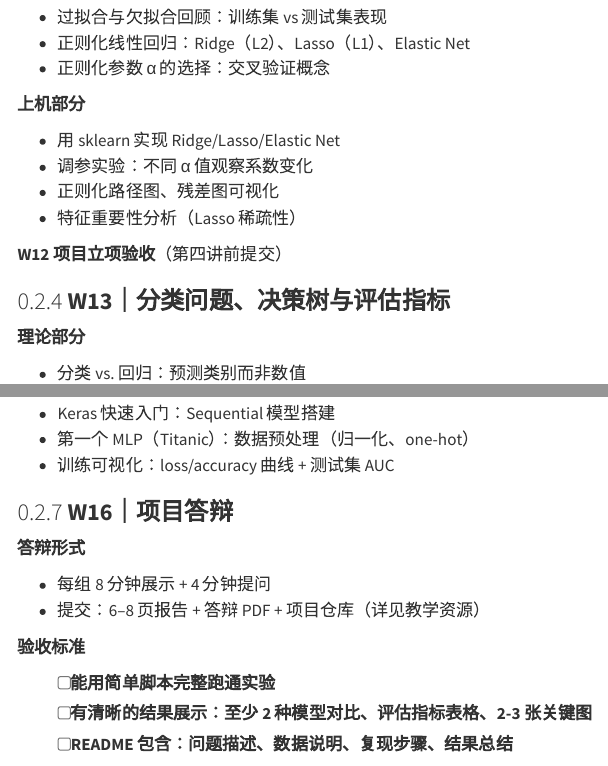
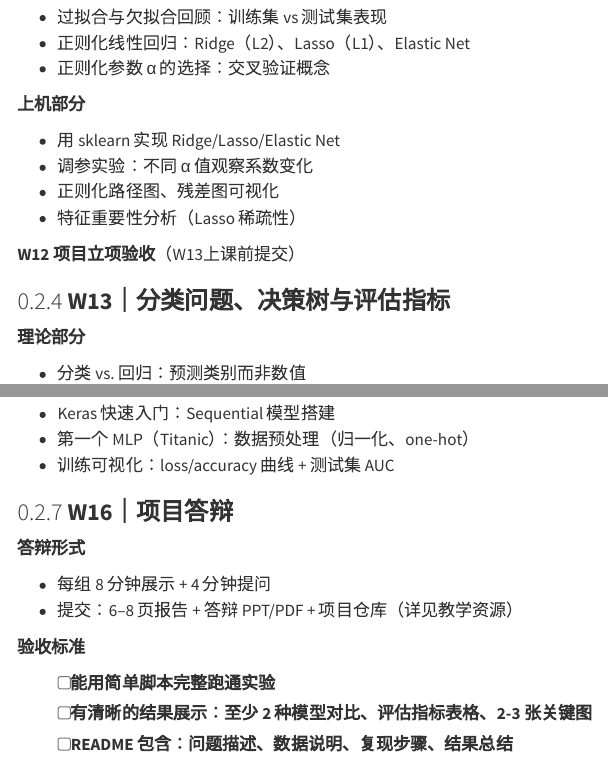
Before and after one commit to xqwang-sh/fintech, a Quarto document (w0_syllabus.qmd): the page in a window 1100 px wide, from 1000 px down, and a second part further down, joined at a grey line. Rendered offline with R 4.5, knitr and Pandoc in place of Quarto, with nearby package versions; menus at the side of the page are left out.

Commit message:
book v1.2.2

```diff
--- a/w0_syllabus.qmd
+++ b/w0_syllabus.qmd
@@ -56,7 +56,7 @@ title: 课程安排与考核要求
 * 正则化路径图、残差图可视化
 * 特征重要性分析（Lasso 稀疏性）
 
-**W12 项目立项验收**（第四讲前提交）
+**W12 项目立项验收**（W13上课前提交）
 
 ### **W13｜分类问题、决策树与评估指标**
 
@@ -109,7 +109,7 @@ title: 课程安排与考核要求
 **答辩形式**
 
 * 每组 8 分钟展示 + 4 分钟提问
-* 提交：6–8 页报告 + 答辩 PDF + 项目仓库（详见教学资源）
+* 提交：6–8 页报告 + 答辩 PPT/PDF + 项目仓库（详见教学资源）
 
 **验收标准**
 
```
Also changed, not shown: 2 other files.
